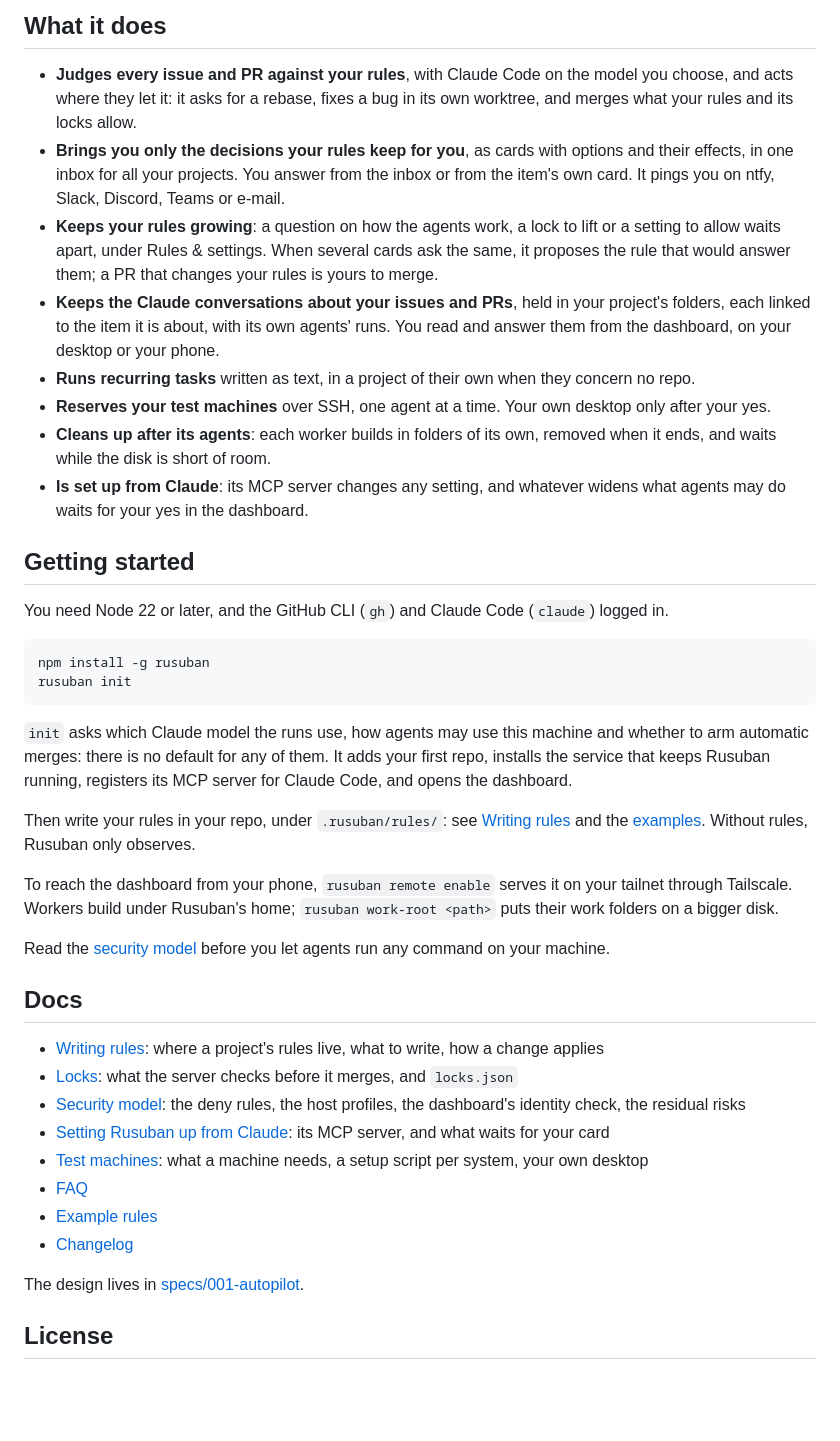
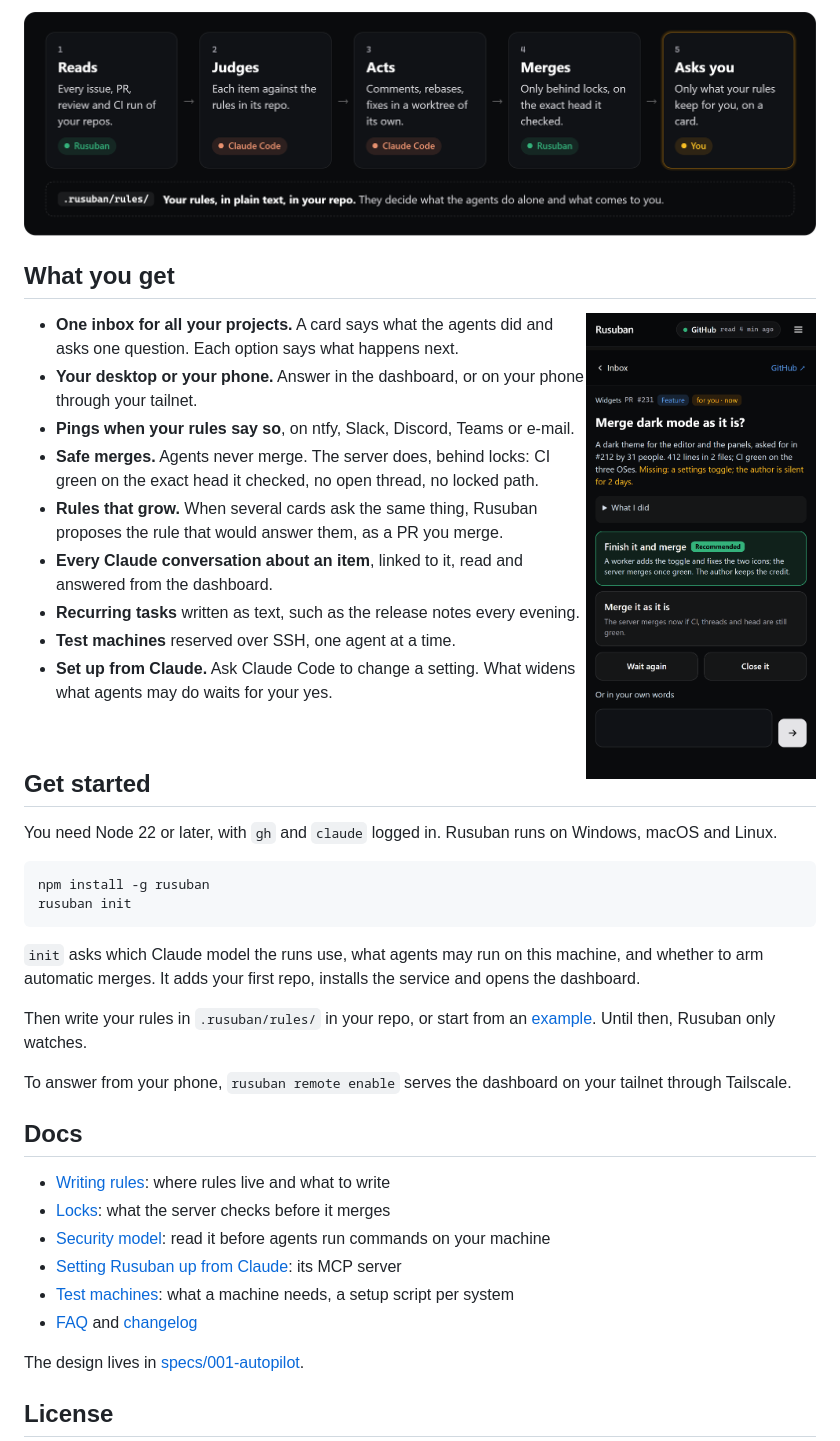
Before and after one commit to EtienneLescot/rusuban, a Markdown page: README.md, the part around one of its changes. Drawn GitHub-style; pictures changed too: docs/images/how-it-works.png (added), docs/images/phone-card.png (added); blank space fills up the shorter version.

Commit message:
docs: a README that shows Rusuban: the dashboard, how it works, and how to start
The captures come from a demo instance with made-up projects (acme/widgets, orbit/site), never from a live one. how-it-works.png is drawn from how-it-works.html, kept beside it.

````diff
--- a/README.md
+++ b/README.md
@@ -9,60 +23,53 @@ Rusuban (留守番) is the Japanese word for whoever minds the house while you a
 
-## What it does
+![Five steps. Rusuban reads every issue, PR, review and CI run. Claude Code judges each item against its repo's rules, then acts: comments, rebases, fixes in a worktree of its own. Rusuban merges only behind locks. You are asked only what your rules keep for you.](docs/images/how-it-works.png)
 
-- **Judges every issue and PR against your rules**, with Claude Code on the model you choose, and acts
-  where they let it: it asks for a rebase, fixes a bug in its own worktree, and merges what your rules
-  and its locks allow.
-- **Brings you only the decisions your rules keep for you**, as cards with options and their effects,
-  in one inbox for all your projects. You answer from the inbox or from the item's own card. It pings
-  you on ntfy, Slack, Discord, Teams or e-mail.
-- **Keeps your rules growing**: a question on how the agents work, a lock to lift or a setting to
-  allow waits apart, under Rules & settings. When several cards ask the same, it proposes the rule
-  that would answer them; a PR that changes your rules is yours to merge.
-- **Keeps the Claude conversations about your issues and PRs**, held in your project's folders, each
-  linked to the item it is about, with its own agents' runs. You read and answer them from the
-  dashboard, on your desktop or your phone.
-- **Runs recurring tasks** written as text, in a project of their own when they concern no repo.
-- **Reserves your test machines** over SSH, one agent at a time. Your own desktop only after your yes.
-- **Cleans up after its agents**: each worker builds in folders of its own, removed when it ends, and
-  waits while the disk is short of room.
-- **Is set up from Claude**: its MCP server changes any setting, and whatever widens what agents may do
-  waits for your yes in the dashboard.
+## What you get
 
-## Getting started
+<img align="right" width="230" src="docs/images/phone-card.png" alt="A card on a phone: the question, the recommended option, and the others">
 
-You need Node 22 or later, and the GitHub CLI (`gh`) and Claude Code (`claude`) logged in.
+- **One inbox for all your projects.** A card says what the agents did and asks one question. Each
+  option says what happens next.
+- **Your desktop or your phone.** Answer in the dashboard, or on your phone through your tailnet.
+- **Pings when your rules say so**, on ntfy, Slack, Discord, Teams or e-mail.
+- **Safe merges.** Agents never merge. The server does, behind locks: CI green on the exact head it
+  checked, no open thread, no locked path.
+- **Rules that grow.** When several cards ask the same thing, Rusuban proposes the rule that would
+  answer them, as a PR you merge.
+- **Every Claude conversation about an item**, linked to it, read and answered from the dashboard.
+- **Recurring tasks** written as text, such as the release notes every evening.
+- **Test machines** reserved over SSH, one agent at a time.
+- **Set up from Claude.** Ask Claude Code to change a setting. What widens what agents may do waits
+  for your yes.
+
+<br clear="right">
+
+## Get started
+
+You need Node 22 or later, with `gh` and `claude` logged in. Rusuban runs on Windows, macOS and
+Linux.
 
 ```bash
 npm install -g rusuban
 rusuban init
 ```
 
-`init` asks which Claude model the runs use, how agents may use this machine and whether to arm
-automatic merges: there is no default for any of them. It adds your first repo, installs the service
-that keeps Rusuban running, registers its MCP server for Claude Code, and opens the dashboard.
+`init` asks which Claude model the runs use, what agents may run on this machine, and whether to arm
+automatic merges. It adds your first repo, installs the service and opens the dashboard.
 
-Then write your rules in your repo, under `.rusuban/rules/`: see [Writing rules](docs/writing-rules.md)
-and the [examples](examples/rules/). Without rules, Rusuban only observes.
+Then write your rules in `.rusuban/rules/` in your repo, or start from an
+[example](examples/rules/). Until then, Rusuban only watches.
 
-To reach the dashboard from your phone, `rusuban remote enable` serves it on your tailnet through
-Tailscale. Workers build under Rusuban's home; `rusuban work-root <path>` puts their work folders on
-a bigger disk.
-
-Read the [security model](docs/security.md) before you let agents run any command on your machine.
+To answer from your phone, `rusuban remote enable` serves the dashboard on your tailnet through
+Tailscale.
 
 ## Docs
 
-- [Writing rules](docs/writing-rules.md): where a project's rules live, what to write, how a change
-  applies
-- [Locks](docs/locks.md): what the server checks before it merges, and `locks.json`
-- [Security model](docs/security.md): the deny rules, the host profiles, the dashboard's identity
-  check, the residual risks
-- [Setting Rusuban up from Claude](docs/claude.md): its MCP server, and what waits for your card
-- [Test machines](docs/machines/README.md): what a machine needs, a setup script per system, your
-  own desktop
-- [FAQ](docs/faq.md)
-- [Example rules](examples/rules/)
-- [Changelog](CHANGELOG.md)
+- [Writing rules](docs/writing-rules.md): where rules live and what to write
+- [Locks](docs/locks.md): what the server checks before it merges
+- [Security model](docs/security.md): read it before agents run commands on your machine
+- [Setting Rusuban up from Claude](docs/claude.md): its MCP server
+- [Test machines](docs/machines/README.md): what a machine needs, a setup script per system
+- [FAQ](docs/faq.md) and [changelog](CHANGELOG.md)
 
 The design lives in [specs/001-autopilot](specs/001-autopilot/spec.md).
 
````
Also changed, not shown: other parts of README.md (+18 -4 lines), docs/images/dashboard.png (added), 1 other file.
